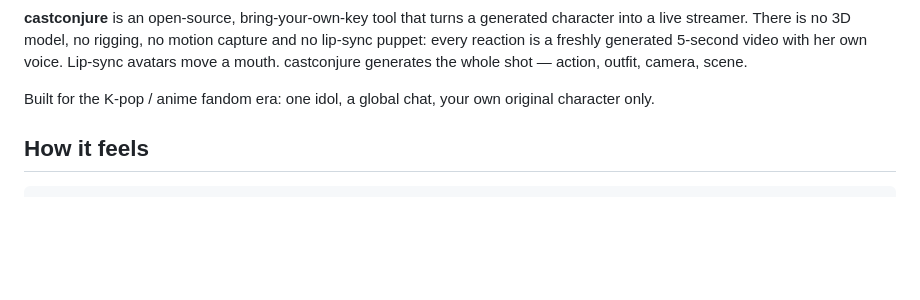
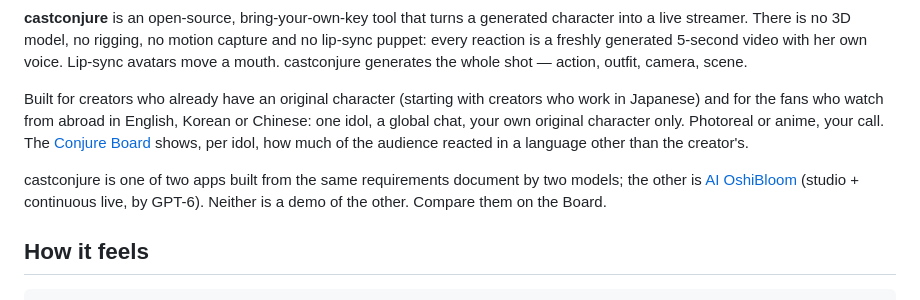
Before and after one commit to purankuton2001/castconjure, a Markdown page: README.md, the part around the change. GitHub-like rendering; blank space fills up the shorter version.

```diff
--- a/README.md
+++ b/README.md
@@ -37,7 +37,9 @@
 
 **castconjure** is an open-source, bring-your-own-key tool that turns a generated character into a live streamer. There is no 3D model, no rigging, no motion capture and no lip-sync puppet: every reaction is a freshly generated 5-second video with her own voice. Lip-sync avatars move a mouth. castconjure generates the whole shot — action, outfit, camera, scene.
 
-Built for the K-pop / anime fandom era: one idol, a global chat, your own original character only.
+Built for creators who already have an original character (starting with creators who work in Japanese) and for the fans who watch from abroad in English, Korean or Chinese: one idol, a global chat, your own original character only. Photoreal or anime, your call. The [Conjure Board](https://purankuton2001.github.io/conjure-board/) shows, per idol, how much of the audience reacted in a language other than the creator's.
+
+castconjure is one of two apps built from the same requirements document by two models; the other is [AI OshiBloom](https://github.com/purankuton2001/ai-oshibloom) (studio + continuous live, by GPT-6). Neither is a demo of the other. Compare them on the Board.
 
 ## How it feels
 
```
Also changed, not shown: README.ja.md (+3 -1 lines), README.ko.md (+3 -1 lines).
